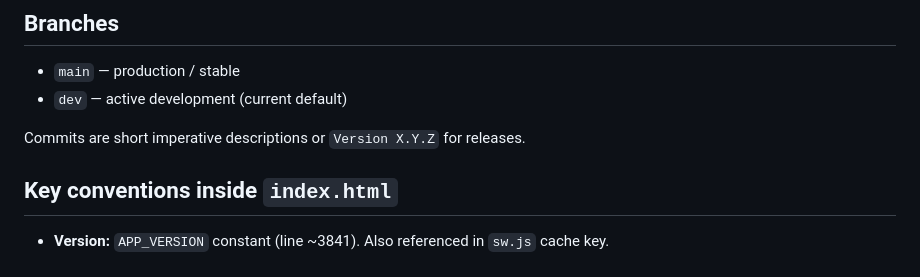
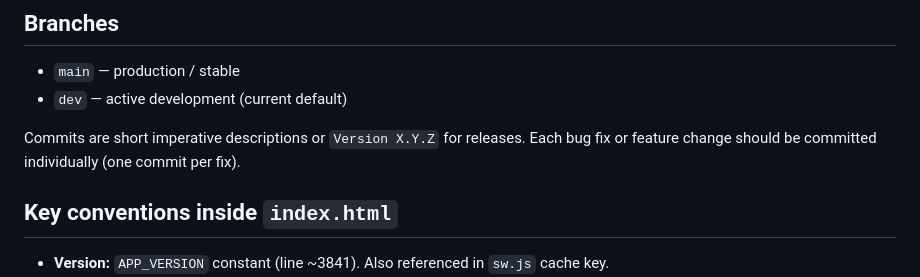
Before and after one commit to Abyssi-Aedificator/NexGame, a Markdown page: AGENTS.md, the part around the change. Rendered like a GitHub page.

Commit message:
Add one-commit-per-fix rule to AGENTS.md

```diff
--- a/AGENTS.md
+++ b/AGENTS.md
@@ -17,7 +17,7 @@ Single-file PWA. Everything lives in `index.html` (~5280 lines of embedded HTML,
 - `main` — production / stable
 - `dev` — active development (current default)
 
-Commits are short imperative descriptions or `Version X.Y.Z` for releases.
+Commits are short imperative descriptions or `Version X.Y.Z` for releases. Each bug fix or feature change should be committed individually (one commit per fix).
 
 ## Key conventions inside `index.html`
 
```
